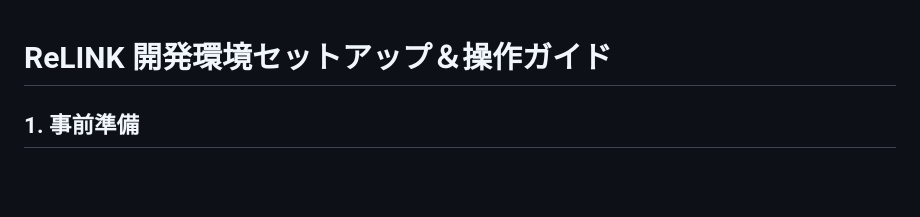
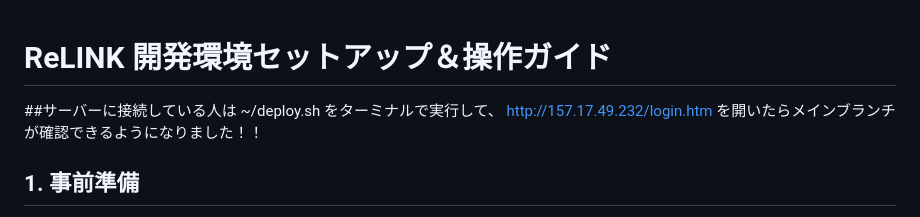
Before and after one commit to yuzu0714/ReLink, a Markdown page: README.md, the part around the change. Rendered like a GitHub page; blank space fills up the shorter version.

Commit message:
サーバーに接続して実行確認する場合
Added instructions for connecting to the server and verifying the main branch.

```diff
--- a/README.md
+++ b/README.md
@@ -1,4 +1,10 @@
 # ReLINK 開発環境セットアップ＆操作ガイド
+
+##サーバーに接続している人は
+~/deploy.sh
+をターミナルで実行して、
+http://157.17.49.232/login.htm
+を開いたらメインブランチが確認できるようになりました！！
 
 ## 1. 事前準備
 
```
